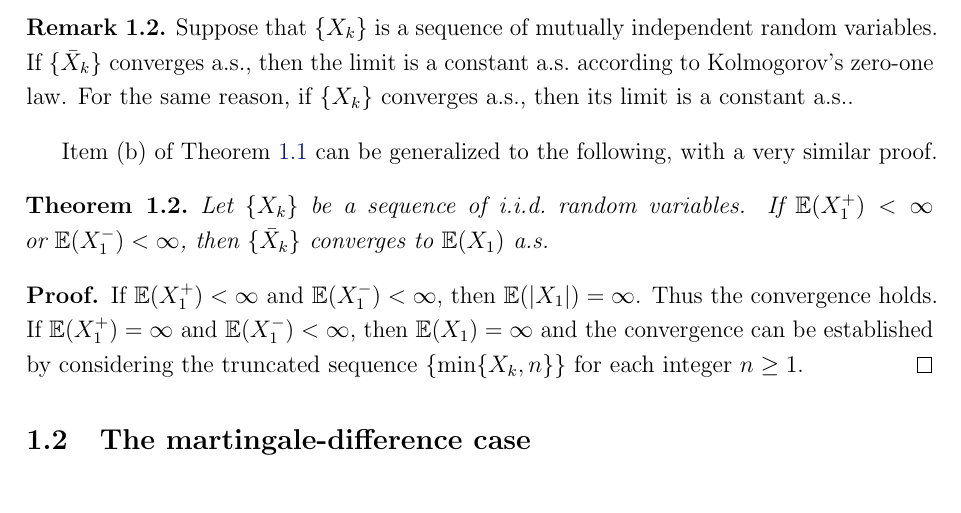
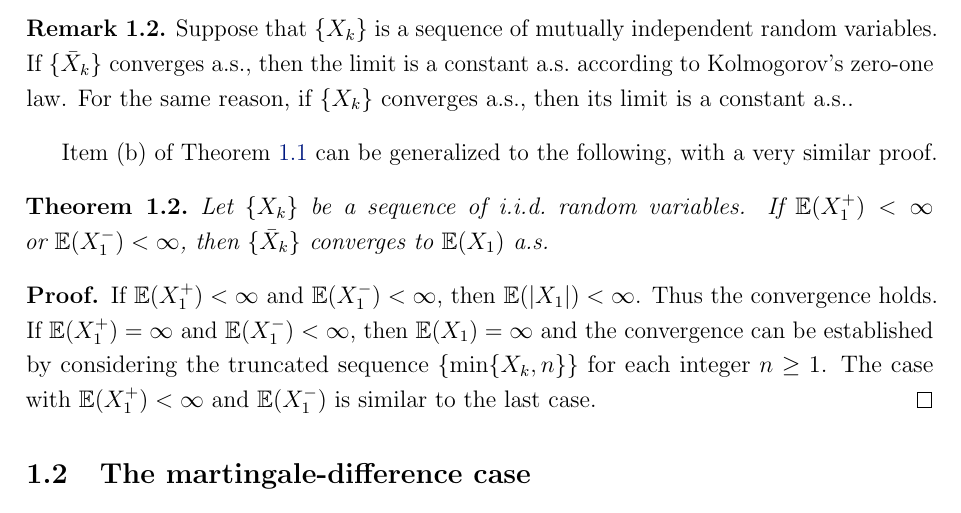
Before and after one commit to equipez/lln_bc, a LaTeX document (lln_bc.tex): part of page 2 of 11, cut so that both start at the same text. Compiled offline with pdfLaTeX.

Commit message:
correct theorem 1.2

```diff
--- a/lln_bc.tex
+++ b/lln_bc.tex
@@ -434,10 +434,11 @@ Item~(b) of Theorem~\ref{th:sllniid} can be generalized to the following, with a
 \end{theorem}
 
 \begin{proof}
-    If~$\expc(X_1^+)<\infty$ and~$\expc(X_1^-) < \infty$, then~$\expc(|X_1|) = \infty$. Thus the
+    If~$\expc(X_1^+)<\infty$ and~$\expc(X_1^-) < \infty$, then~$\expc(|X_1|) < \infty$. Thus the
     convergence holds. If~$\expc(X_1^+) = \infty$ and~$\expc(X_1^-) < \infty$,
     then~$\expc(X_1) = \infty$ and the convergence can be established by considering the truncated
     sequence $\{\min\{X_k, n\}\}$ for each integer~$n\ge 1$.
+    The case with~$\expc(X_1^+) < \infty$ and~$\expc(X_1^-)$ is similar to the last case.
 \end{proof}
 
 
```
Also changed, not shown: lln_bc.pdf.
